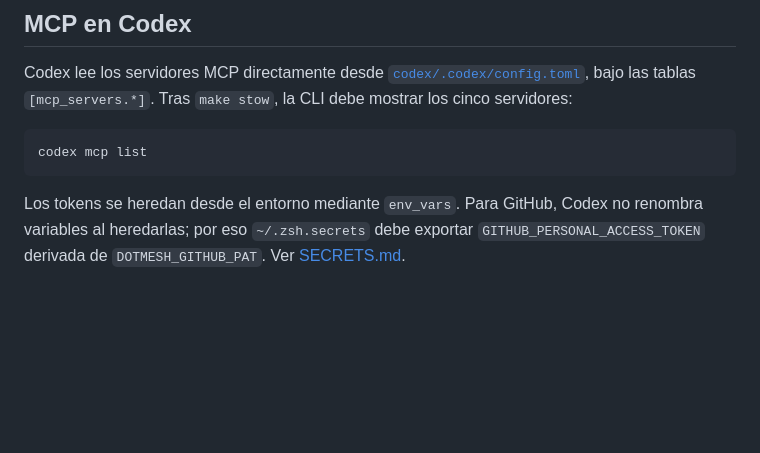
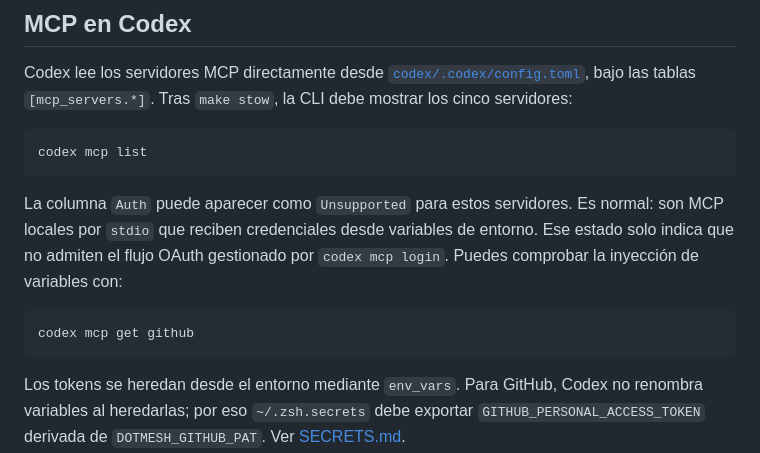
Before and after one commit to PabloCoello/dotmesh, a Markdown page: docs/INSTALL.md, the part around the change. Rendered like a GitHub page; blank space fills up the shorter version.

Commit message:
docs(codex): clarify MCP auth status

````diff
--- a/docs/INSTALL.md
+++ b/docs/INSTALL.md
@@ -76,6 +76,15 @@ Codex lee los servidores MCP directamente desde
 codex mcp list
 ```
 
+La columna `Auth` puede aparecer como `Unsupported` para estos servidores. Es
+normal: son MCP locales por `stdio` que reciben credenciales desde variables de
+entorno. Ese estado solo indica que no admiten el flujo OAuth gestionado por
+`codex mcp login`. Puedes comprobar la inyección de variables con:
+
+```bash
+codex mcp get github
+```
+
 Los tokens se heredan desde el entorno mediante `env_vars`. Para GitHub, Codex
 no renombra variables al heredarlas; por eso `~/.zsh.secrets` debe exportar
 `GITHUB_PERSONAL_ACCESS_TOKEN` derivada de `DOTMESH_GITHUB_PAT`. Ver
````
